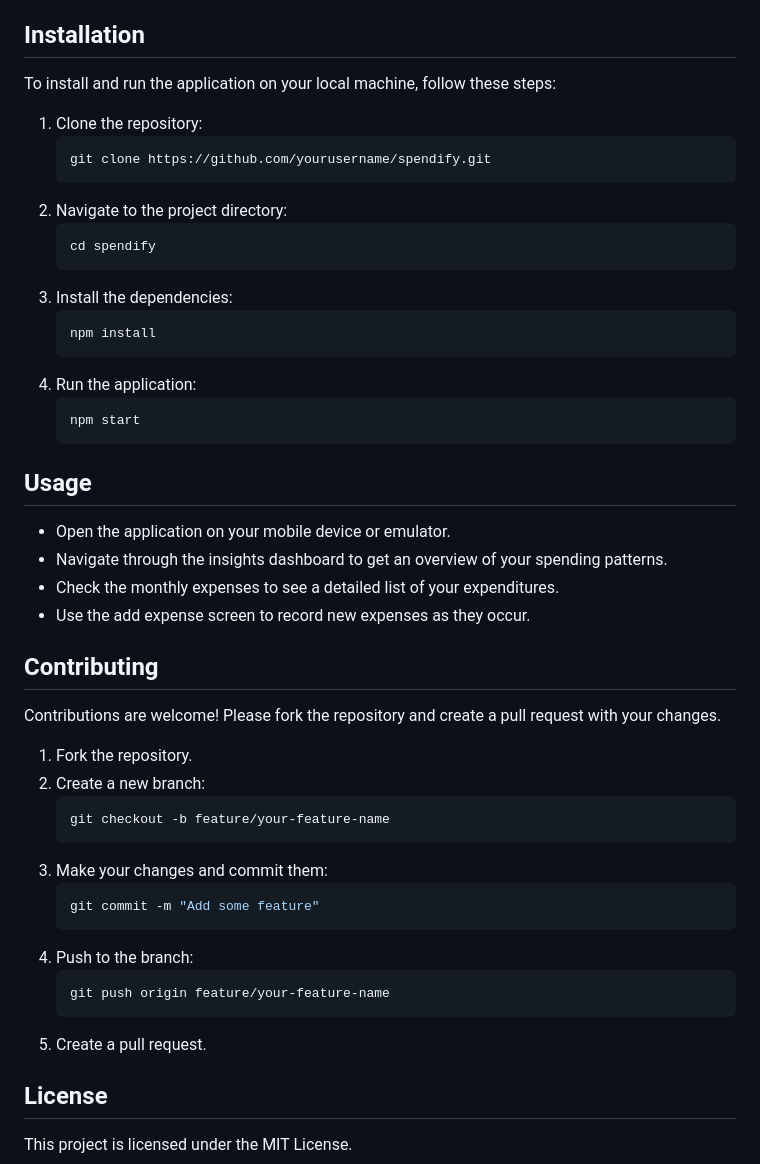
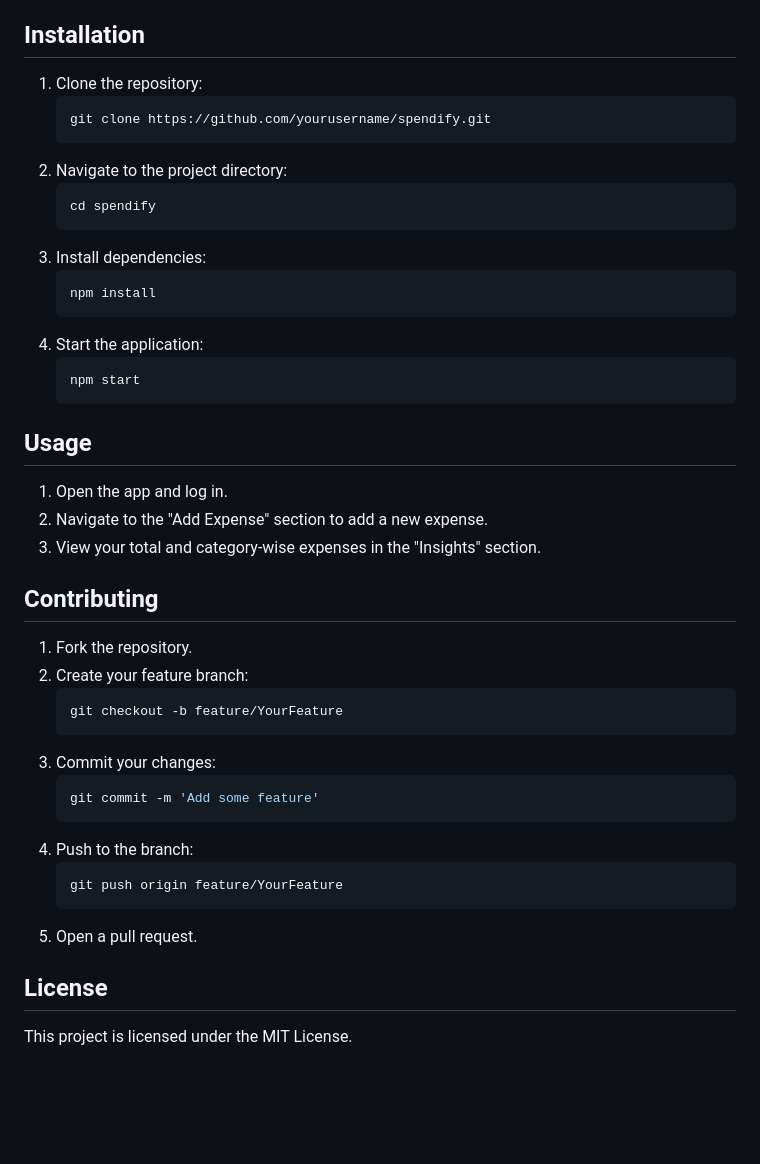
Before and after one commit to Nareshram1/spendify, a Markdown page: README.md, the part around the change printed below. GitHub-like rendering; blank space fills up the shorter version.

````diff
--- a/README.md
+++ b/README.md
@@ -25,50 +15,45 @@ This screen allows users to add a new expense by selecting the category, payment
 
 ## Installation
 
-To install and run the application on your local machine, follow these steps:
-
 1. Clone the repository:
-   ```bash
-   git clone https://github.com/yourusername/spendify.git
-   ```
+    ```bash
+    git clone https://github.com/yourusername/spendify.git
+    ```
 2. Navigate to the project directory:
-   ```bash
-   cd spendify
-   ```
-3. Install the dependencies:
-   ```bash
-   npm install
-   ```
-4. Run the application:
-   ```bash
-   npm start
-   ```
+    ```bash
+    cd spendify
+    ```
+3. Install dependencies:
+    ```bash
+    npm install
+    ```
+4. Start the application:
+    ```bash
+    npm start
+    ```
 
 ## Usage
 
-- Open the application on your mobile device or emulator.
-- Navigate through the insights dashboard to get an overview of your spending patterns.
-- Check the monthly expenses to see a detailed list of your expenditures.
-- Use the add expense screen to record new expenses as they occur.
+1. Open the app and log in.
+2. Navigate to the "Add Expense" section to add a new expense.
+3. View your total and category-wise expenses in the "Insights" section.
 
 ## Contributing
 
-Contributions are welcome! Please fork the repository and create a pull request with your changes.
-
 1. Fork the repository.
-2. Create a new branch:
-   ```bash
-   git checkout -b feature/your-feature-name
-   ```
-3. Make your changes and commit them:
-   ```bash
-   git commit -m "Add some feature"
-   ```
+2. Create your feature branch:
+    ```bash
+    git checkout -b feature/YourFeature
+    ```
+3. Commit your changes:
+    ```bash
+    git commit -m 'Add some feature'
+    ```
 4. Push to the branch:
-   ```bash
-   git push origin feature/your-feature-name
-   ```
-5. Create a pull request.
+    ```bash
+    git push origin feature/YourFeature
+    ```
+5. Open a pull request.
 
 ## License
 
````
Also changed, not shown: other parts of README.md (+9 -19 lines), screenshots/spendify_sc.png (added), 2 other files.
